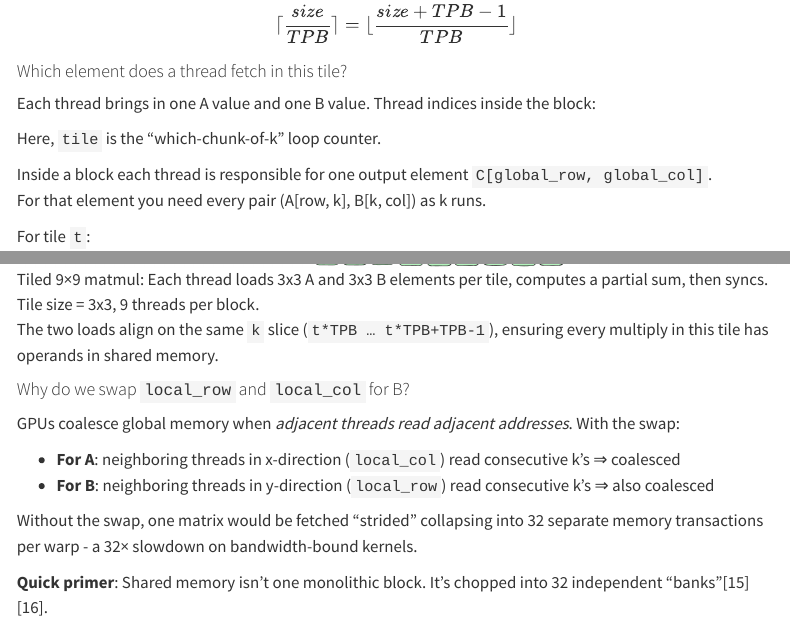
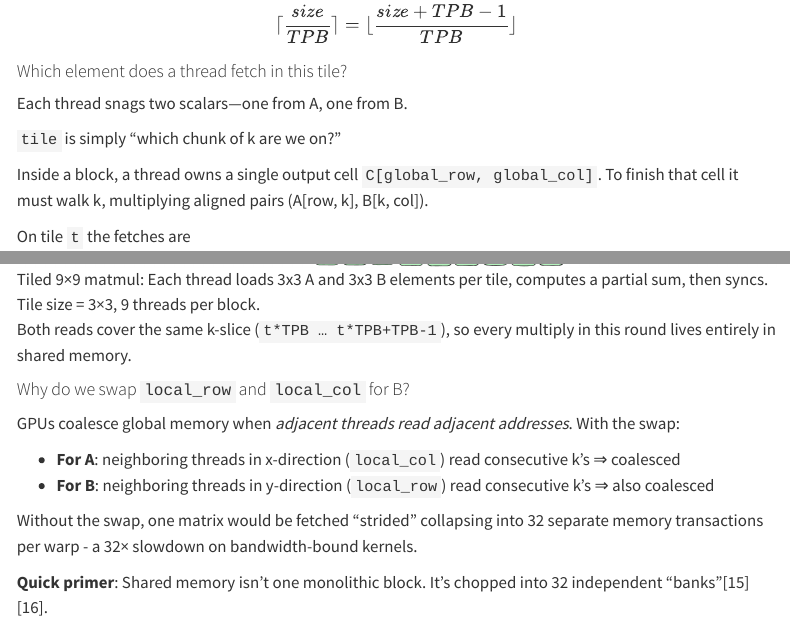
Before and after one commit to goodhamgupta/personal_blog, a Quarto document (posts/2025-07-20-gpu-puzzles-p2.qmd): the page in a window 1100 px wide, from 18740 px down, and a second part further down, joined at a grey line. Rendered offline with R 4.5, knitr and Pandoc in place of Quarto, with nearby package versions; menus at the side of the page are left out; long lines of code are wrapped.

Commit message:
Fix content

```diff
--- a/posts/2025-07-20-gpu-puzzles-p2.qmd
+++ b/posts/2025-07-20-gpu-puzzles-p2.qmd
@@ -1509,11 +1509,3 @@ $$
 
 #### Which element does a thread fetch in this tile?
 
-Each thread brings in one A value and one B value. Thread indices inside the block:
-
-Here, `tile` is the "which-chunk-of-k" loop counter.
-
-Inside a block each thread is responsible for one output element `C[global_row, global_col]`.
-For that element you need every pair (A[row, k], B[k, col]) as k runs.
-
-For tile `t`:
@@ -1526,3 +1512,8 @@ B: b[t*TPB + local_row, global_col]
-![Tiled 9×9 matmul: Each thread loads 3x3 A and 3x3 B elements per tile, computes a partial sum, then syncs. Tile size = 3x3, 9 threads per block.](mojo_gpu_puzzles/p14_tiled_matmul_annotated.png){fig-align='center'}
-
-The two loads align on the same `k` slice (`t*TPB … t*TPB+TPB-1`), ensuring every multiply in this tile has operands in shared memory.
+Each thread snags two scalars—one from A, one from B.
+
+`tile` is simply "which chunk of k are we on?"
+
+Inside a block, a thread owns a single output cell `C[global_row, global_col]`.
+To finish that cell it must walk k, multiplying aligned pairs (A[row, k], B[k, col]).
+
+On tile `t` the fetches are
@@ -1529,3 +1526,6 @@ The two loads align on the same `k` slice (`t*TPB … t*TPB+TPB-1`), ensuring ev
+![Tiled 9×9 matmul: Each thread loads 3x3 A and 3x3 B elements per tile, computes a partial sum, then syncs. Tile size = 3×3, 9 threads per block.](mojo_gpu_puzzles/p14_tiled_matmul_annotated.png){fig-align='center'}
+
+Both reads cover the same k-slice (`t*TPB … t*TPB+TPB-1`), so every multiply in this round lives entirely in shared memory.
 
 #### Why do we swap `local_row` and `local_col` for B?
 
```
Also changed, not shown: posts/2025-07-20-gpu-puzzles-p2.qmd (14 more changed lines).
